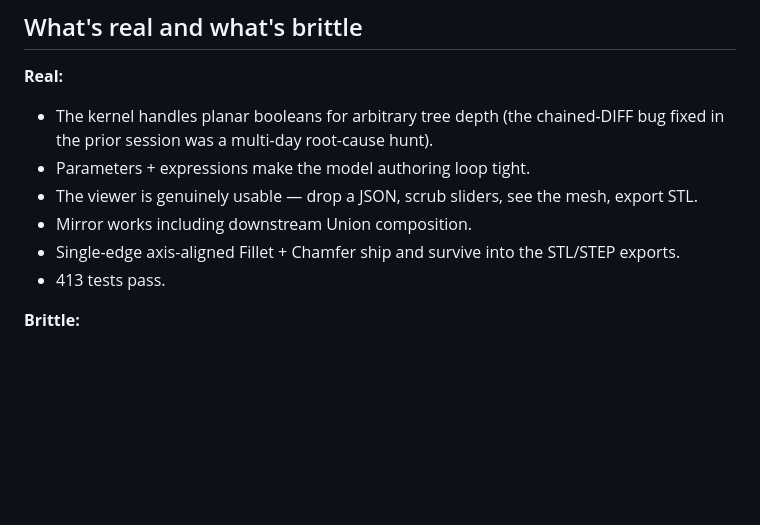
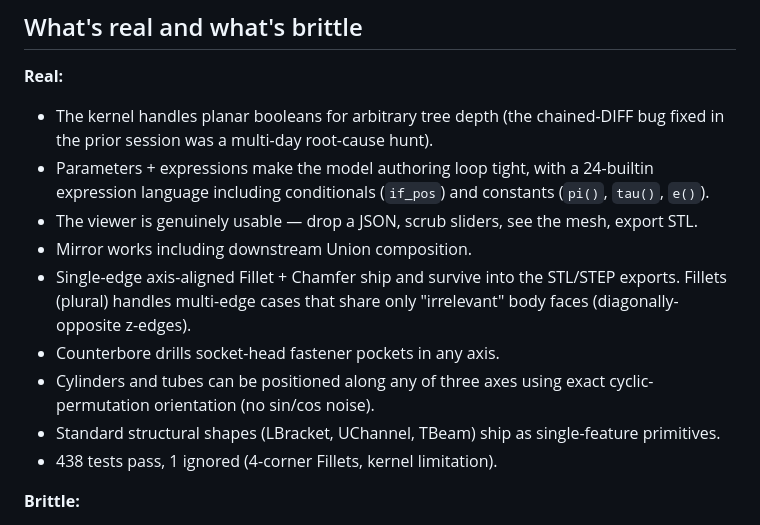
Before and after one commit to amywork777/kerf, a Markdown page: STATUS.md, the part around one of its changes. GitHub-like rendering; blank space fills up the shorter version.

```diff
--- a/STATUS.md
+++ b/STATUS.md
@@ -91,13 +104,21 @@ proprietary product): years.
 - The kernel handles planar booleans for arbitrary tree depth (the
   chained-DIFF bug fixed in the prior session was a multi-day root-cause
   hunt).
-- Parameters + expressions make the model authoring loop tight.
+- Parameters + expressions make the model authoring loop tight, with
+  a 24-builtin expression language including conditionals (`if_pos`)
+  and constants (`pi()`, `tau()`, `e()`).
 - The viewer is genuinely usable — drop a JSON, scrub sliders, see the
   mesh, export STL.
 - Mirror works including downstream Union composition.
 - Single-edge axis-aligned Fillet + Chamfer ship and survive into the
-  STL/STEP exports.
-- 413 tests pass.
+  STL/STEP exports. Fillets (plural) handles multi-edge cases that
+  share only "irrelevant" body faces (diagonally-opposite z-edges).
+- Counterbore drills socket-head fastener pockets in any axis.
+- Cylinders and tubes can be positioned along any of three axes
+  using exact cyclic-permutation orientation (no sin/cos noise).
+- Standard structural shapes (LBracket, UChannel, TBeam) ship as
+  single-feature primitives.
+- 438 tests pass, 1 ignored (4-corner Fillets, kernel limitation).
 
 **Brittle:**
 - Coplanar overlapping faces still trip the boolean engine in some
```
Also changed, not shown: other parts of STATUS.md (+31 -18 lines).
